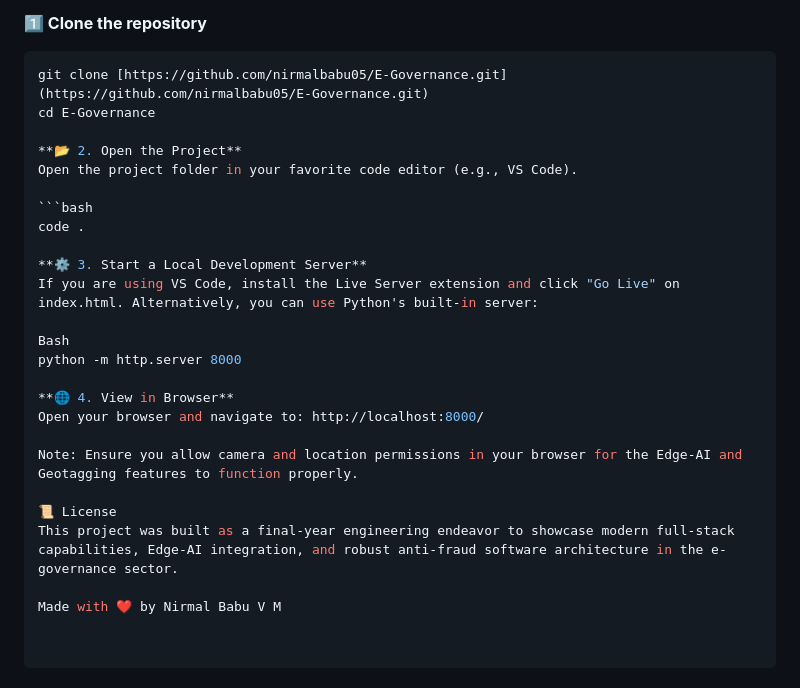
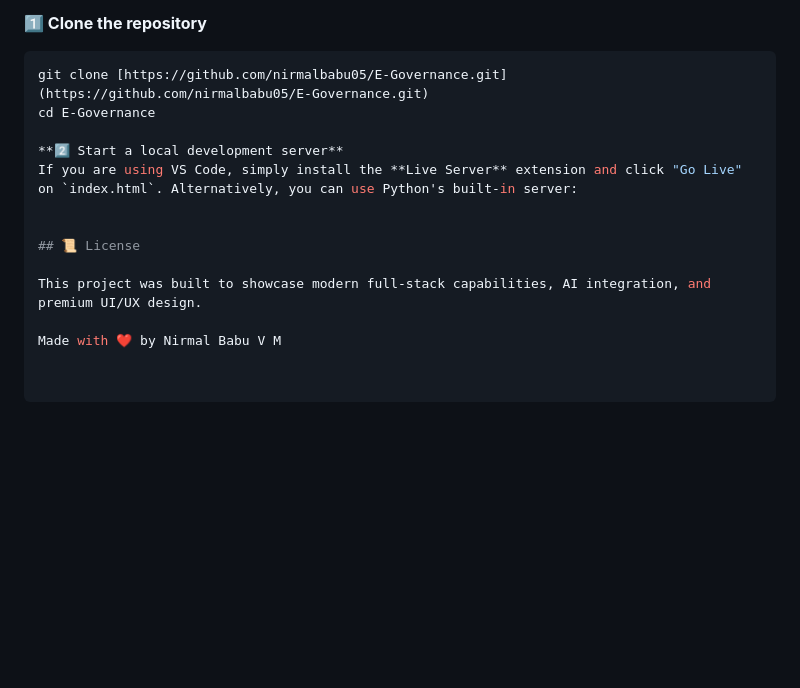
Before and after one commit to nirmalbabu05/E-Governance, a Markdown page: README.md, the part around the change. Drawn GitHub-style; blank space fills up the shorter version.

````diff
--- a/README.md
+++ b/README.md
@@ -54,24 +54,12 @@ Since this project relies on a serverless NoSQL architecture and Edge-AI, settin
 git clone [https://github.com/nirmalbabu05/E-Governance.git](https://github.com/nirmalbabu05/E-Governance.git)
 cd E-Governance
 
-**📂 2. Open the Project**
-Open the project folder in your favorite code editor (e.g., VS Code).
+**2️⃣ Start a local development server**
+If you are using VS Code, simply install the **Live Server** extension and click "Go Live" on `index.html`. Alternatively, you can use Python's built-in server:
 
-```bash
-code .
 
-**⚙️ 3. Start a Local Development Server**
-If you are using VS Code, install the Live Server extension and click "Go Live" on index.html. Alternatively, you can use Python's built-in server:
+## 📜 License
 
-Bash
-python -m http.server 8000
-
-**🌐 4. View in Browser**
-Open your browser and navigate to: http://localhost:8000/
-
-Note: Ensure you allow camera and location permissions in your browser for the Edge-AI and Geotagging features to function properly.
-
-📜 License
-This project was built as a final-year engineering endeavor to showcase modern full-stack capabilities, Edge-AI integration, and robust anti-fraud software architecture in the e-governance sector.
+This project was built to showcase modern full-stack capabilities, AI integration, and premium UI/UX design.
 
 Made with ❤️ by Nirmal Babu V M
````
